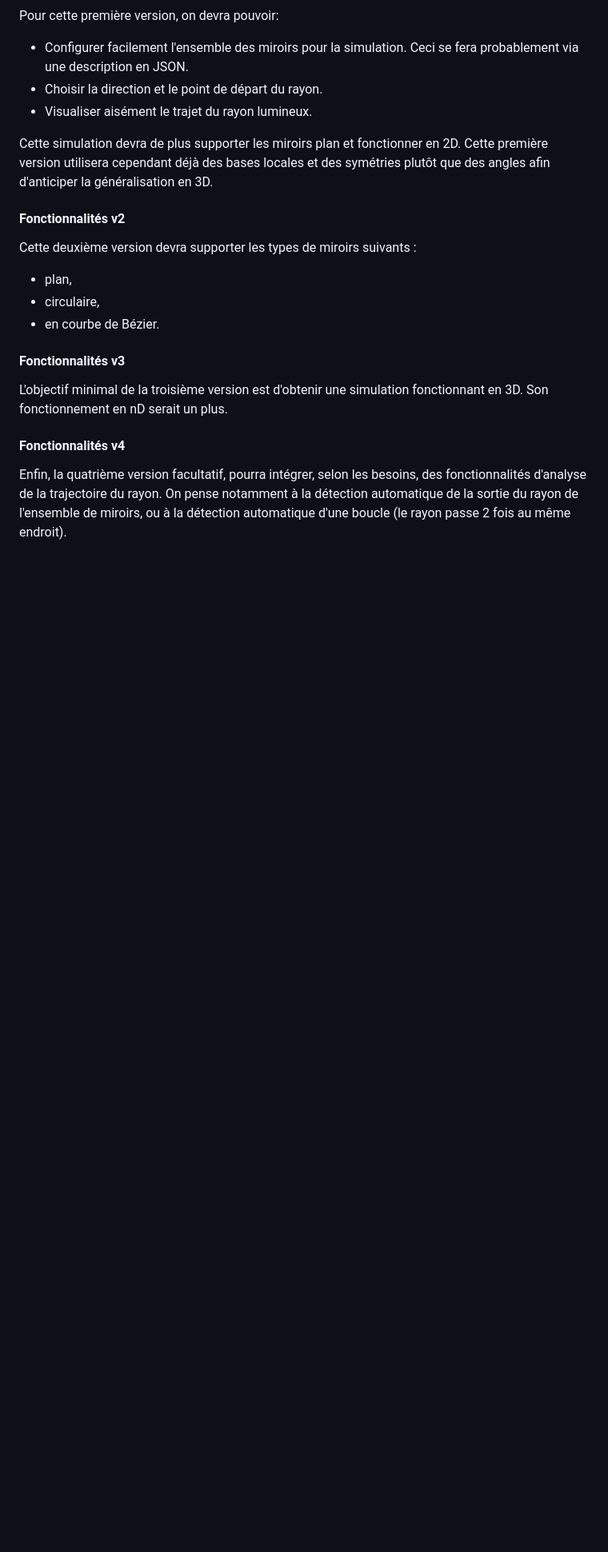
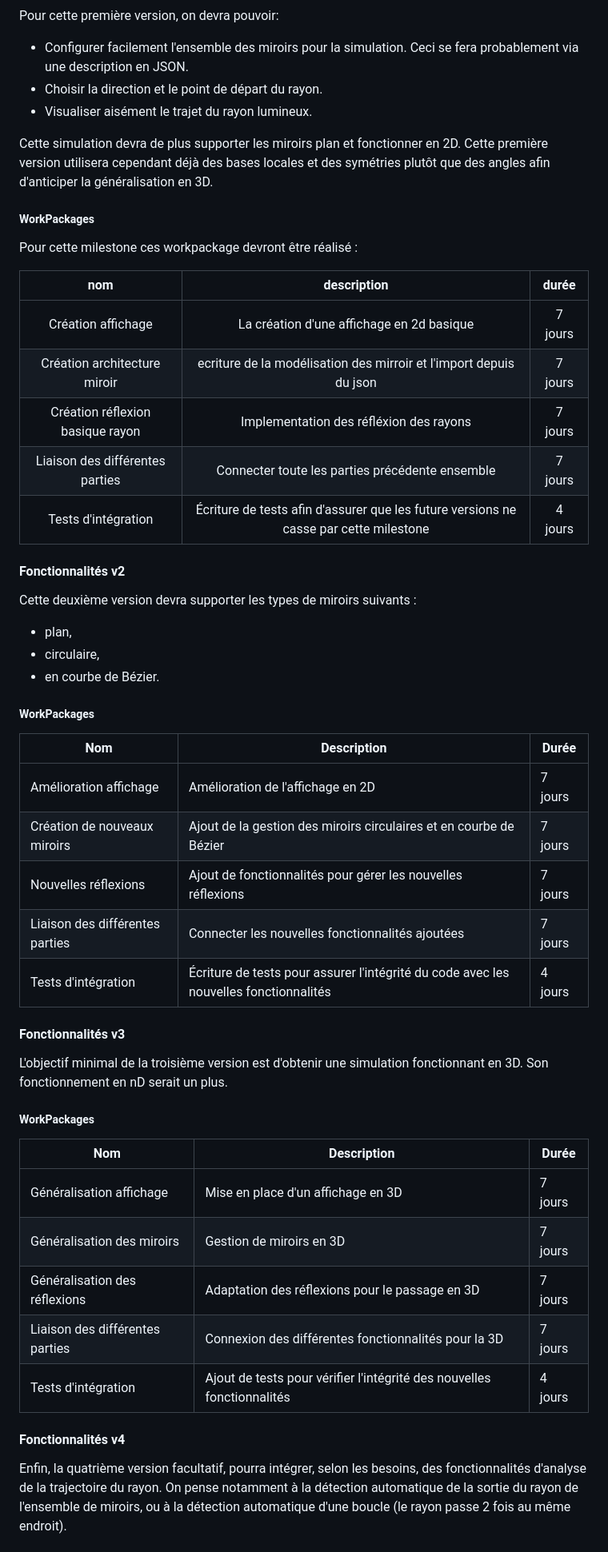
Before and after one commit to FlashOnFire/MirrorVerse, a Markdown page: project_managment/specifications.md, the part around the change printed below. Shown: that part at 80% size. GitHub-like rendering; blank space fills up the shorter version.

Commit message:
workpackages

```diff
--- a/project_managment/specifications.md
+++ b/project_managment/specifications.md
@@ -51,6 +51,18 @@ Pour cette première version, on devra pouvoir:
 Cette simulation devra de plus supporter les miroirs plan et fonctionner en 2D.
 Cette première version utilisera cependant déjà des bases locales et des symétries plutôt que des angles afin d'anticiper la généralisation en 3D.
 
+##### WorkPackages
+
+Pour cette milestone ces workpackage devront être réalisé :
+
+|nom|description|durée|
+|:-:|:---------:|:---:|
+|Création affichage|La création d'une affichage en 2d basique|7 jours|
+|Création architecture miroir|ecriture de la modélisation des mirroir et l'import depuis du json|7 jours|
+|Création réflexion basique rayon|Implementation des réfléxion des rayons|7 jours|
+|Liaison des différentes parties|Connecter toute les parties précédente ensemble|7 jours|
+|Tests d'intégration|Écriture de tests afin d'assurer que les future versions ne casse par cette milestone|4 jours|
+
 
 #### Fonctionnalités v2
 Cette deuxième version devra supporter les types de miroirs suivants :
@@ -58,8 +70,28 @@ Cette deuxième version devra supporter les types de miroirs suivants :
 + circulaire,
 + en courbe de Bézier.
 
+##### WorkPackages
+
+| Nom                        | Description                                              | Durée  |
+|----------------------------|----------------------------------------------------------|--------|
+| Amélioration affichage     | Amélioration de l'affichage en 2D                        | 7 jours|
+| Création de nouveaux miroirs | Ajout de la gestion des miroirs circulaires et en courbe de Bézier | 7 jours|
+| Nouvelles réflexions       | Ajout de fonctionnalités pour gérer les nouvelles réflexions | 7 jours|
+| Liaison des différentes parties | Connecter les nouvelles fonctionnalités ajoutées | 7 jours|
+| Tests d'intégration        | Écriture de tests pour assurer l'intégrité du code avec les nouvelles fonctionnalités | 4 jours|
+
 #### Fonctionnalités v3
 L'objectif minimal de la troisième version est d'obtenir une simulation fonctionnant en 3D. Son fonctionnement en nD serait un plus.
+
+##### WorkPackages
+
+| Nom                               | Description                                              | Durée  |
+|-----------------------------------|----------------------------------------------------------|--------|
+| Généralisation affichage          | Mise en place d'un affichage en 3D                       | 7 jours|
+| Généralisation des miroirs        | Gestion de miroirs en 3D                                 | 7 jours|
+| Généralisation des réflexions     | Adaptation des réflexions pour le passage en 3D          | 7 jours|
+| Liaison des différentes parties  | Connexion des différentes fonctionnalités pour la 3D     | 7 jours|
+| Tests d'intégration               | Ajout de tests pour vérifier l'intégrité des nouvelles fonctionnalités | 4 jours|
 
 #### Fonctionnalités v4
 Enfin, la quatrième version facultatif, pourra intégrer, selon les besoins, des fonctionnalités d'analyse de la trajectoire du rayon. On pense notamment à la détection automatique de la sortie du rayon de l'ensemble de miroirs, ou à la détection automatique d'une boucle (le rayon passe 2 fois au même endroit).
```
Also changed, not shown: other parts of project_managment/specifications.md (+9 -0 lines).
